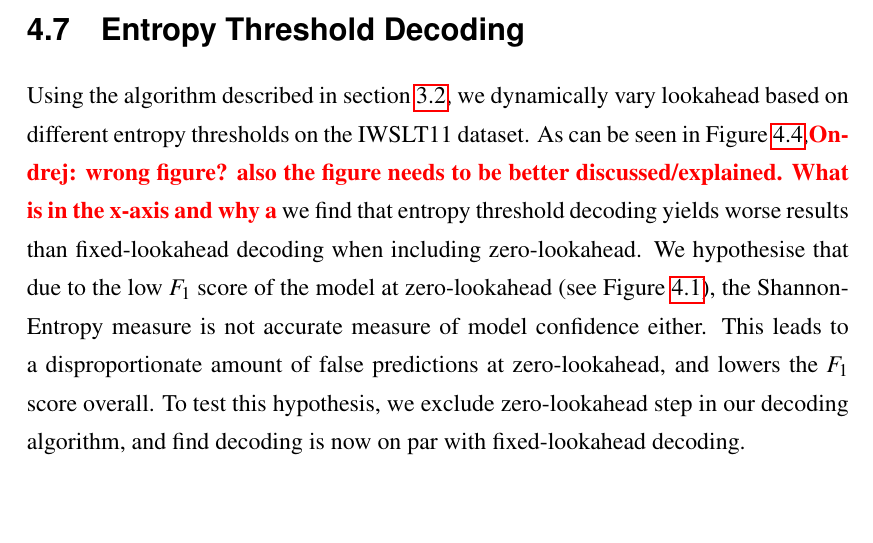
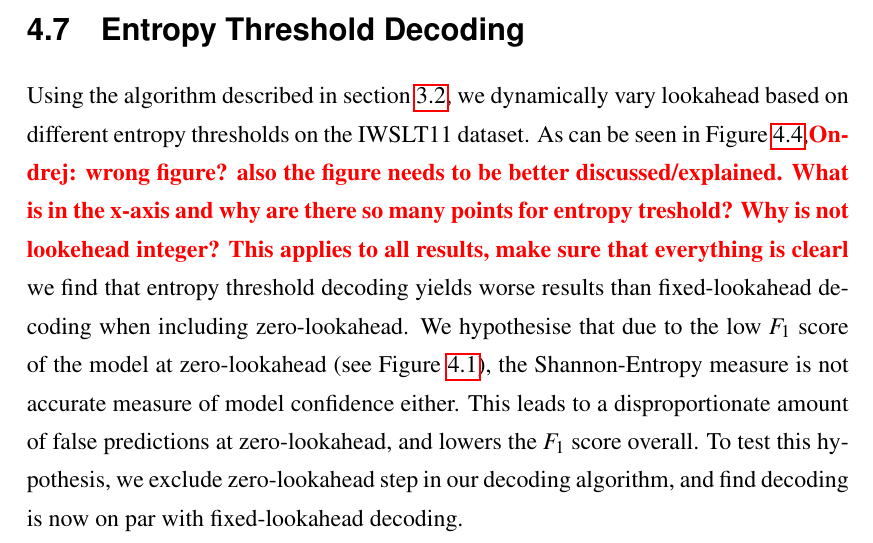
Before and after one commit to MiniXC/SAPAUT-THESIS, a LaTeX thesis (main.tex): part of page 35 of 48, cut so that both start at the same text, the shorter picture padded with empty space. Compiled offline with pdfLaTeX.

Commit message:
initial commit

```diff
--- a/main.tex
+++ b/main.tex
@@ -998,7 +998,7 @@ While increasing performance on question marks and comma prediction, finetuning
 The IWSLT11 dataset shows an inverse result to the MGB one. Full stop prediction is improved significantly, while comma prediction is degraded. The overall best result is achieved when finetuning on the IWSLT validation set alone ($1.5\%$). Finetuning on both MGB and IWSLT11 leads to better comma prediction ($1\%$) while improving overall performance ($1.2\%$) compared to the baseline.
 
 \section{Entropy Threshold Decoding}
-Using the algorithm described in section \ref{sec:entropyalgo}, we dynamically vary lookahead based on different entropy thresholds on the IWSLT11 dataset. As can be seen in Figure~\ref{fig:truncquant},\Ondrej{wrong figure? also the figure needs to be better discussed/explained. What is in the x-axis and why a} we find that entropy threshold decoding yields worse results than fixed-lookahead decoding when including zero-lookahead. We hypothesise that due to the low $F_1$ score of the model at zero-lookahead (see Figure~\ref{fig:baselinelookahead}), the Shannon-Entropy measure is not accurate measure of model confidence either. This leads to a disproportionate amount of false predictions at zero-lookahead, and lowers the $F_1$ score overall. To test this hypothesis, we exclude zero-lookahead step in our decoding algorithm, and find decoding is now on par with fixed-lookahead decoding.
+Using the algorithm described in section \ref{sec:entropyalgo}, we dynamically vary lookahead based on different entropy thresholds on the IWSLT11 dataset. As can be seen in Figure~\ref{fig:truncquant},\Ondrej{wrong figure? also the figure needs to be better discussed/explained. What is in the x-axis and why are there so many points for entropy treshold? Why is not lookehead integer? This applies to all results, make sure that everything is clearl} we find that entropy threshold decoding yields worse results than fixed-lookahead decoding when including zero-lookahead. We hypothesise that due to the low $F_1$ score of the model at zero-lookahead (see Figure~\ref{fig:baselinelookahead}), the Shannon-Entropy measure is not accurate measure of model confidence either. This leads to a disproportionate amount of false predictions at zero-lookahead, and lowers the $F_1$ score overall. To test this hypothesis, we exclude zero-lookahead step in our decoding algorithm, and find decoding is now on par with fixed-lookahead decoding.
 
 \section{Scaling Up \& Comparison to Previous Work}
 \begin{figure}[!htb]
```
